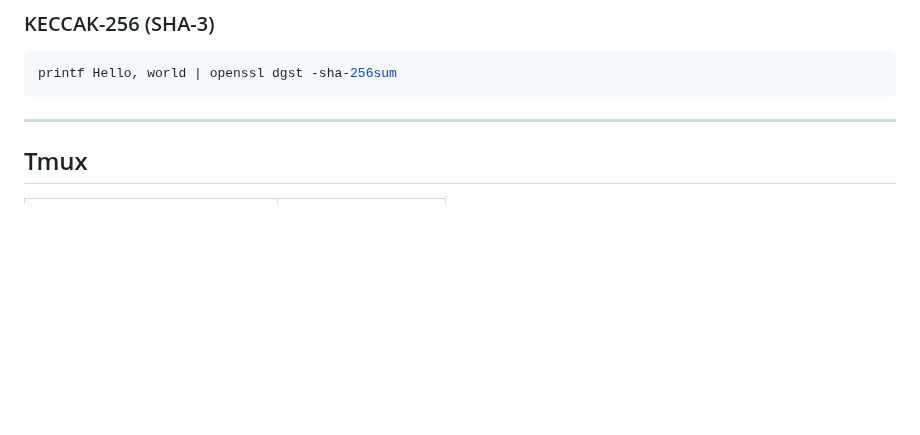
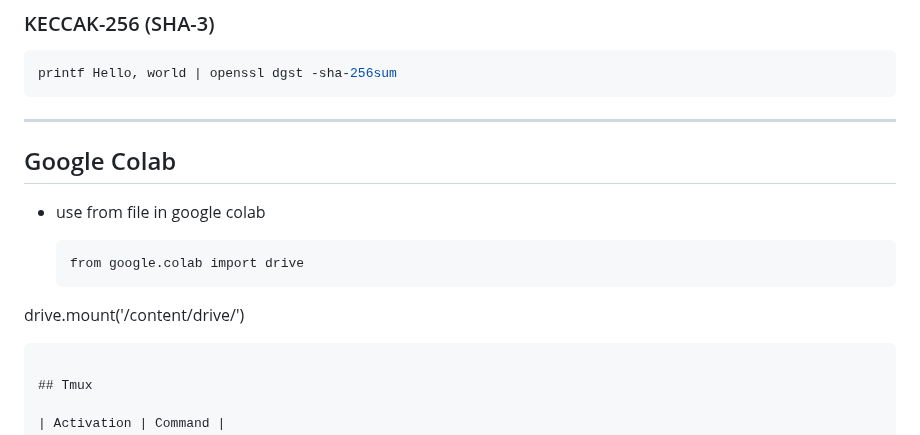
Before and after one commit to alie8096/my-command, a Markdown page: README.md, the part around the change. Rendered like a GitHub page; blank space fills up the shorter version.

Commit message:
mount google.drives to colab

````diff
--- a/README.md
+++ b/README.md
@@ -68,6 +68,15 @@ printf Hello, world | openssl dgst -sha-256sum
 ```
 
 ---
+
+## Google Colab
+
+- use from file in google colab
+
+  ```ipynb
+  from google.colab import drive
+drive.mount('/content/drive/')
+  ```
 
 ## Tmux
 
````
